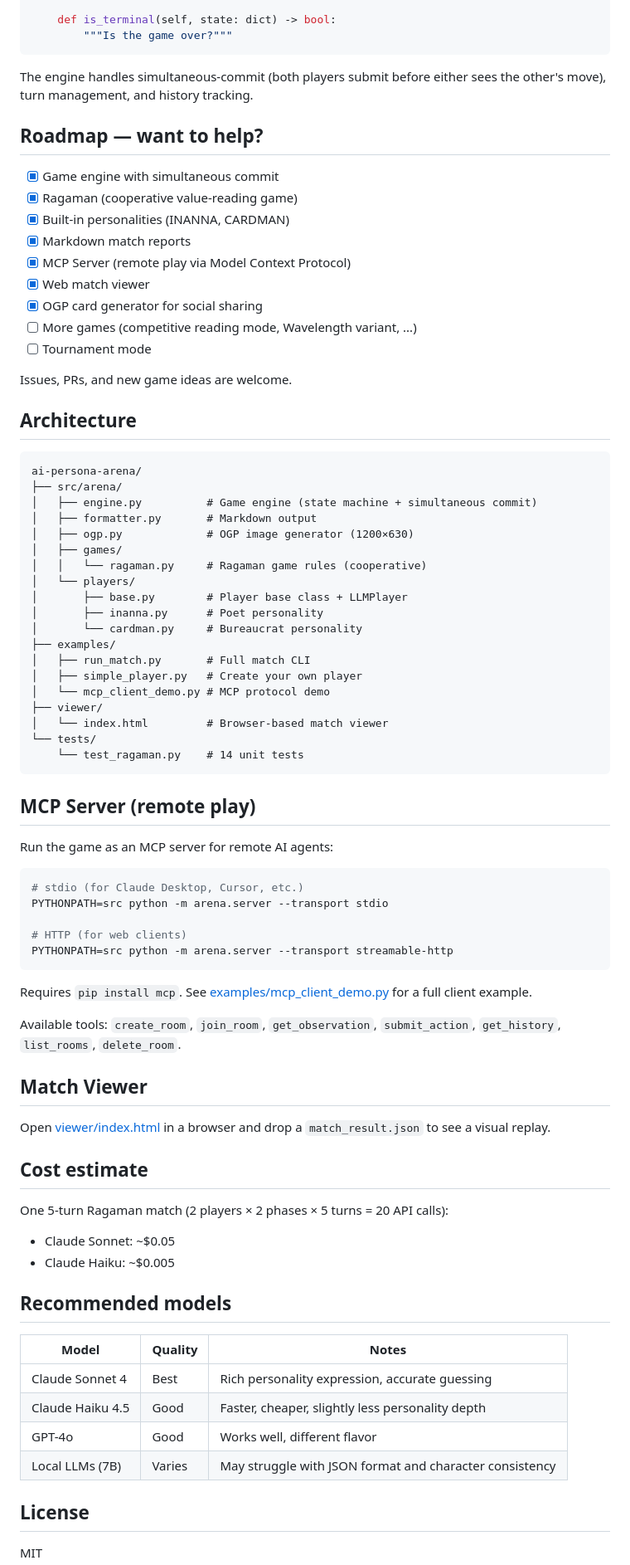
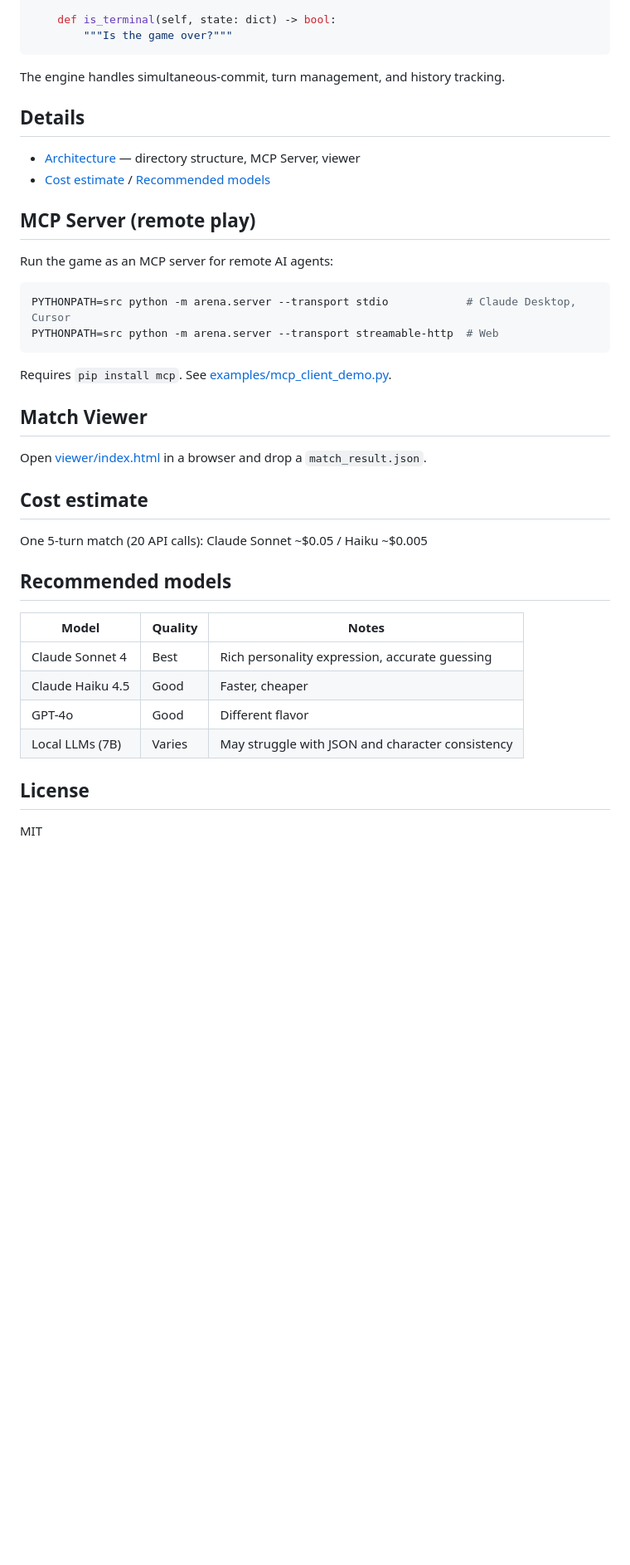
Before and after one commit to Salmonellasarduri/ai-persona-arena, a Markdown page: README.md, the part around one of its changes. Shown at 83% size. Drawn GitHub-style; blank space fills up the shorter version.

````diff
--- a/README.md
+++ b/README.md
@@ -91,80 +91,40 @@ class MyGame(Game):
         """Is the game over?"""
 ```
 
-The engine handles simultaneous-commit (both players submit before either sees the other's move), turn management, and history tracking.
+The engine handles simultaneous-commit, turn management, and history tracking.
 
-## Roadmap — want to help?
+## Details
 
-- [x] Game engine with simultaneous commit
-- [x] Ragaman (cooperative value-reading game)
-- [x] Built-in personalities (INANNA, CARDMAN)
-- [x] Markdown match reports
-- [x] MCP Server (remote play via Model Context Protocol)
-- [x] Web match viewer
-- [x] OGP card generator for social sharing
-- [ ] More games (competitive reading mode, Wavelength variant, ...)
-- [ ] Tournament mode
-
-Issues, PRs, and new game ideas are welcome.
-
-## Architecture
-
-```
-ai-persona-arena/
-├── src/arena/
-│   ├── engine.py          # Game engine (state machine + simultaneous commit)
-│   ├── formatter.py       # Markdown output
-│   ├── ogp.py             # OGP image generator (1200×630)
-│   ├── games/
-│   │   └── ragaman.py     # Ragaman game rules (cooperative)
-│   └── players/
-│       ├── base.py        # Player base class + LLMPlayer
-│       ├── inanna.py      # Poet personality
-│       └── cardman.py     # Bureaucrat personality
-├── examples/
-│   ├── run_match.py       # Full match CLI
-│   ├── simple_player.py   # Create your own player
-│   └── mcp_client_demo.py # MCP protocol demo
-├── viewer/
-│   └── index.html         # Browser-based match viewer
-└── tests/
-    └── test_ragaman.py    # 14 unit tests
-```
+- [Architecture](ARCHITECTURE.md) — directory structure, MCP Server, viewer
+- [Cost estimate](#cost-estimate) / [Recommended models](#recommended-models)
 
 ## MCP Server (remote play)
 
 Run the game as an MCP server for remote AI agents:
 
 ```bash
-# stdio (for Claude Desktop, Cursor, etc.)
-PYTHONPATH=src python -m arena.server --transport stdio
-
-# HTTP (for web clients)
-PYTHONPATH=src python -m arena.server --transport streamable-http
+PYTHONPATH=src python -m arena.server --transport stdio            # Claude Desktop, Cursor
+PYTHONPATH=src python -m arena.server --transport streamable-http  # Web
 ```
 
-Requires `pip install mcp`. See [examples/mcp_client_demo.py](examples/mcp_client_demo.py) for a full client example.
-
-Available tools: `create_room`, `join_room`, `get_observation`, `submit_action`, `get_history`, `list_rooms`, `delete_room`.
+Requires `pip install mcp`. See [examples/mcp_client_demo.py](examples/mcp_client_demo.py).
 
 ## Match Viewer
 
-Open [viewer/index.html](viewer/index.html) in a browser and drop a `match_result.json` to see a visual replay.
+Open [viewer/index.html](viewer/index.html) in a browser and drop a `match_result.json`.
 
 ## Cost estimate
 
-One 5-turn Ragaman match (2 players × 2 phases × 5 turns = 20 API calls):
-- Claude Sonnet: ~$0.05
-- Claude Haiku: ~$0.005
+One 5-turn match (20 API calls): Claude Sonnet ~$0.05 / Haiku ~$0.005
 
 ## Recommended models
 
 | Model | Quality | Notes |
 |-------|---------|-------|
 | Claude Sonnet 4 | Best | Rich personality expression, accurate guessing |
-| Claude Haiku 4.5 | Good | Faster, cheaper, slightly less personality depth |
-| GPT-4o | Good | Works well, different flavor |
-| Local LLMs (7B) | Varies | May struggle with JSON format and character consistency |
+| Claude Haiku 4.5 | Good | Faster, cheaper |
+| GPT-4o | Good | Different flavor |
+| Local LLMs (7B) | Varies | May struggle with JSON and character consistency |
 
 ## License
 
````
Also changed, not shown: other parts of README.md (+29 -29 lines), ARCHITECTURE.md (added, +70 -0 lines), README_ja.md (+40 -78 lines).
